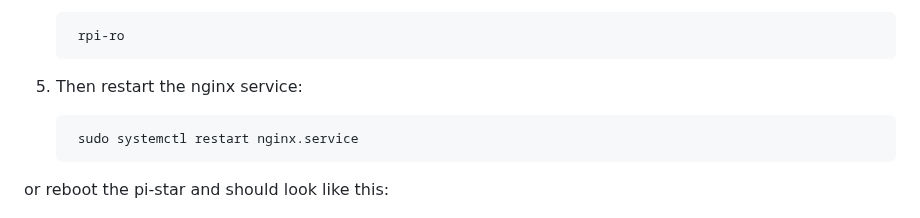
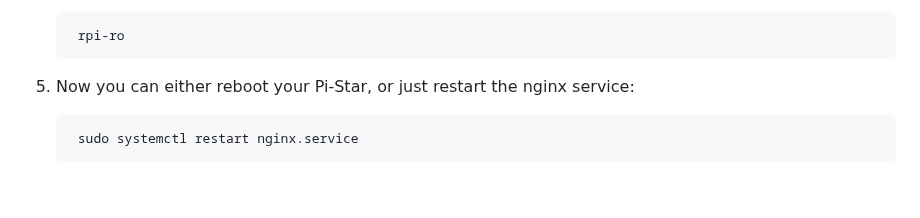
Before and after one commit to VA3HDL/hamdashboard, a Markdown page: README.md, the part around one of its changes. Rendered like a GitHub page; blank space fills up the shorter version.

```diff
--- a/README.md
+++ b/README.md
@@ -46,11 +46,9 @@ This error can occur if the server has certain security measures in place, such
 
         rpi-ro
 
-5. Then restart the nginx service:
+5. Now you can either reboot your Pi-Star, or just restart the nginx service:
 
         sudo systemctl restart nginx.service
-
-or reboot the pi-star and should look like this:
 
 <img src="https://github.com/VA3HDL/hamdashboard/blob/main/examples/pistar.png?raw=true" width="400">
 
```
Also changed, not shown: other parts of README.md (+4 -0 lines).
